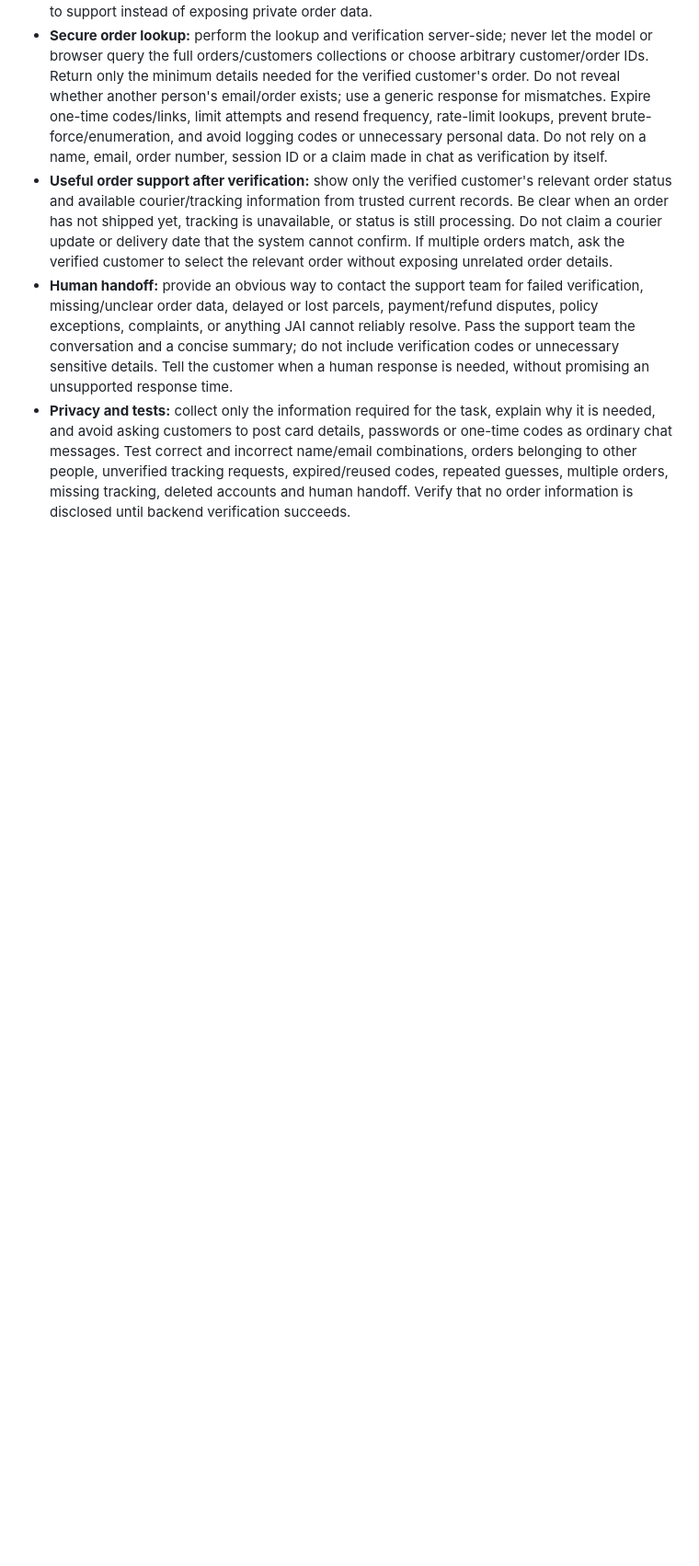
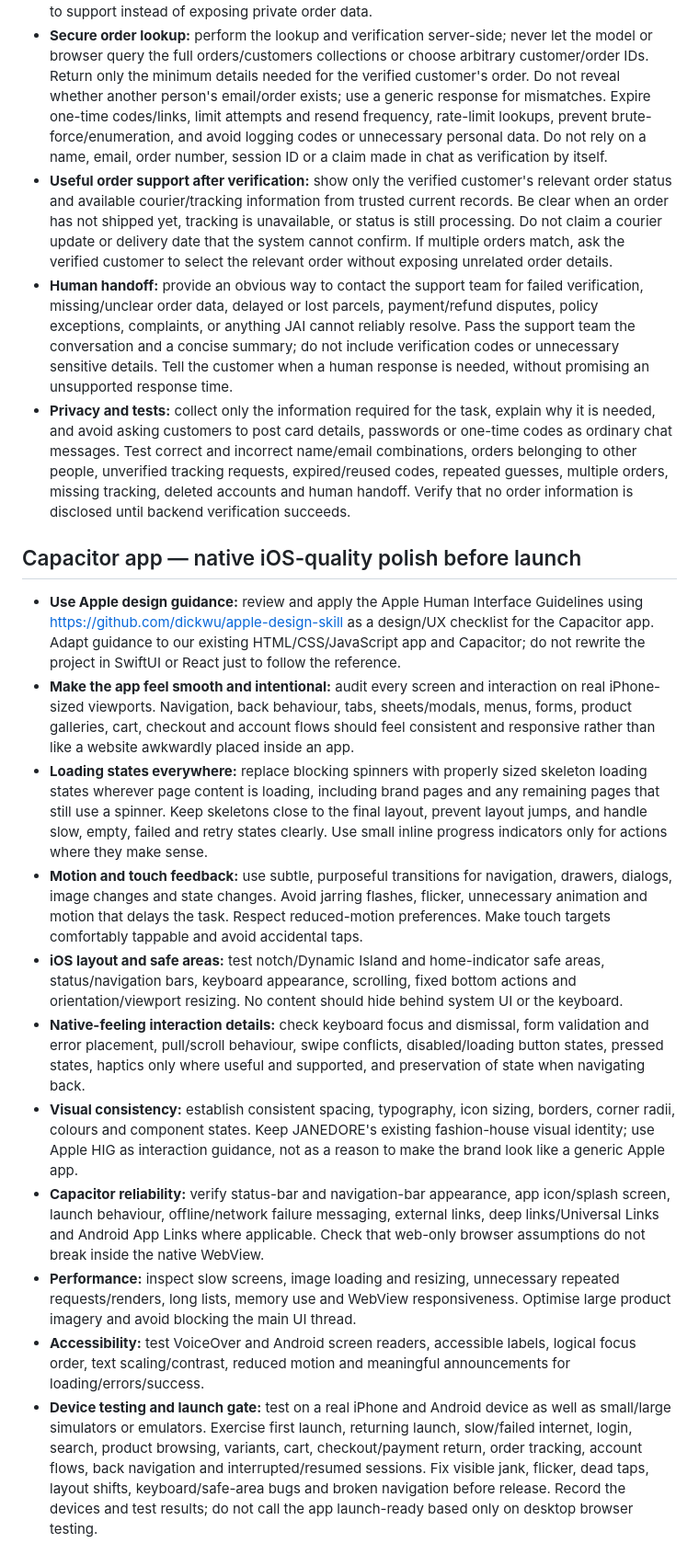
Before and after one commit to Pmalapile07/Janedore, a Markdown page: TODO.md, the part around the change. Shown at 92% size. Rendered like a GitHub page; blank space fills up the shorter version.

Commit message:
Add Capacitor app polish and launch-readiness checklist

```diff
--- a/TODO.md
+++ b/TODO.md
@@ -98,3 +98,16 @@
 - **Useful order support after verification:** show only the verified customer's relevant order status and available courier/tracking information from trusted current records. Be clear when an order has not shipped yet, tracking is unavailable, or status is still processing. Do not claim a courier update or delivery date that the system cannot confirm. If multiple orders match, ask the verified customer to select the relevant order without exposing unrelated order details.
 - **Human handoff:** provide an obvious way to contact the support team for failed verification, missing/unclear order data, delayed or lost parcels, payment/refund disputes, policy exceptions, complaints, or anything JAI cannot reliably resolve. Pass the support team the conversation and a concise summary; do not include verification codes or unnecessary sensitive details. Tell the customer when a human response is needed, without promising an unsupported response time.
 - **Privacy and tests:** collect only the information required for the task, explain why it is needed, and avoid asking customers to post card details, passwords or one-time codes as ordinary chat messages. Test correct and incorrect name/email combinations, orders belonging to other people, unverified tracking requests, expired/reused codes, repeated guesses, multiple orders, missing tracking, deleted accounts and human handoff. Verify that no order information is disclosed until backend verification succeeds.
+
+## Capacitor app — native iOS-quality polish before launch
+- **Use Apple design guidance:** review and apply the Apple Human Interface Guidelines using https://github.com/dickwu/apple-design-skill as a design/UX checklist for the Capacitor app. Adapt guidance to our existing HTML/CSS/JavaScript app and Capacitor; do not rewrite the project in SwiftUI or React just to follow the reference.
+- **Make the app feel smooth and intentional:** audit every screen and interaction on real iPhone-sized viewports. Navigation, back behaviour, tabs, sheets/modals, menus, forms, product galleries, cart, checkout and account flows should feel consistent and responsive rather than like a website awkwardly placed inside an app.
+- **Loading states everywhere:** replace blocking spinners with properly sized skeleton loading states wherever page content is loading, including brand pages and any remaining pages that still use a spinner. Keep skeletons close to the final layout, prevent layout jumps, and handle slow, empty, failed and retry states clearly. Use small inline progress indicators only for actions where they make sense.
+- **Motion and touch feedback:** use subtle, purposeful transitions for navigation, drawers, dialogs, image changes and state changes. Avoid jarring flashes, flicker, unnecessary animation and motion that delays the task. Respect reduced-motion preferences. Make touch targets comfortably tappable and avoid accidental taps.
+- **iOS layout and safe areas:** test notch/Dynamic Island and home-indicator safe areas, status/navigation bars, keyboard appearance, scrolling, fixed bottom actions and orientation/viewport resizing. No content should hide behind system UI or the keyboard.
+- **Native-feeling interaction details:** check keyboard focus and dismissal, form validation and error placement, pull/scroll behaviour, swipe conflicts, disabled/loading button states, pressed states, haptics only where useful and supported, and preservation of state when navigating back.
+- **Visual consistency:** establish consistent spacing, typography, icon sizing, borders, corner radii, colours and component states. Keep JANEDORE's existing fashion-house visual identity; use Apple HIG as interaction guidance, not as a reason to make the brand look like a generic Apple app.
+- **Capacitor reliability:** verify status-bar and navigation-bar appearance, app icon/splash screen, launch behaviour, offline/network failure messaging, external links, deep links/Universal Links and Android App Links where applicable. Check that web-only browser assumptions do not break inside the native WebView.
+- **Performance:** inspect slow screens, image loading and resizing, unnecessary repeated requests/renders, long lists, memory use and WebView responsiveness. Optimise large product imagery and avoid blocking the main UI thread.
+- **Accessibility:** test VoiceOver and Android screen readers, accessible labels, logical focus order, text scaling/contrast, reduced motion and meaningful announcements for loading/errors/success.
+- **Device testing and launch gate:** test on a real iPhone and Android device as well as small/large simulators or emulators. Exercise first launch, returning launch, slow/failed internet, login, search, product browsing, variants, cart, checkout/payment return, order tracking, account flows, back navigation and interrupted/resumed sessions. Fix visible jank, flicker, dead taps, layout shifts, keyboard/safe-area bugs and broken navigation before release. Record the devices and test results; do not call the app launch-ready based only on desktop browser testing.
```
